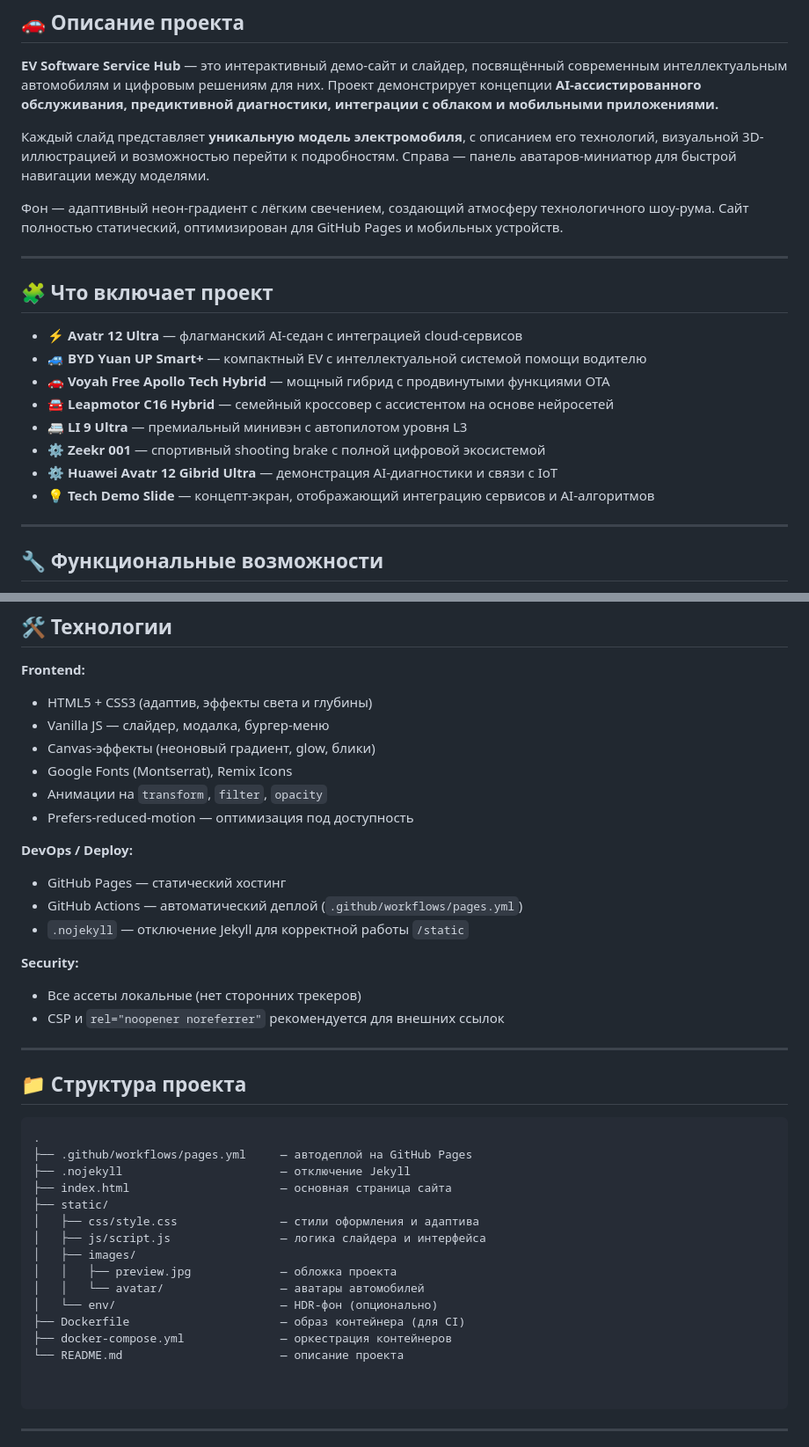
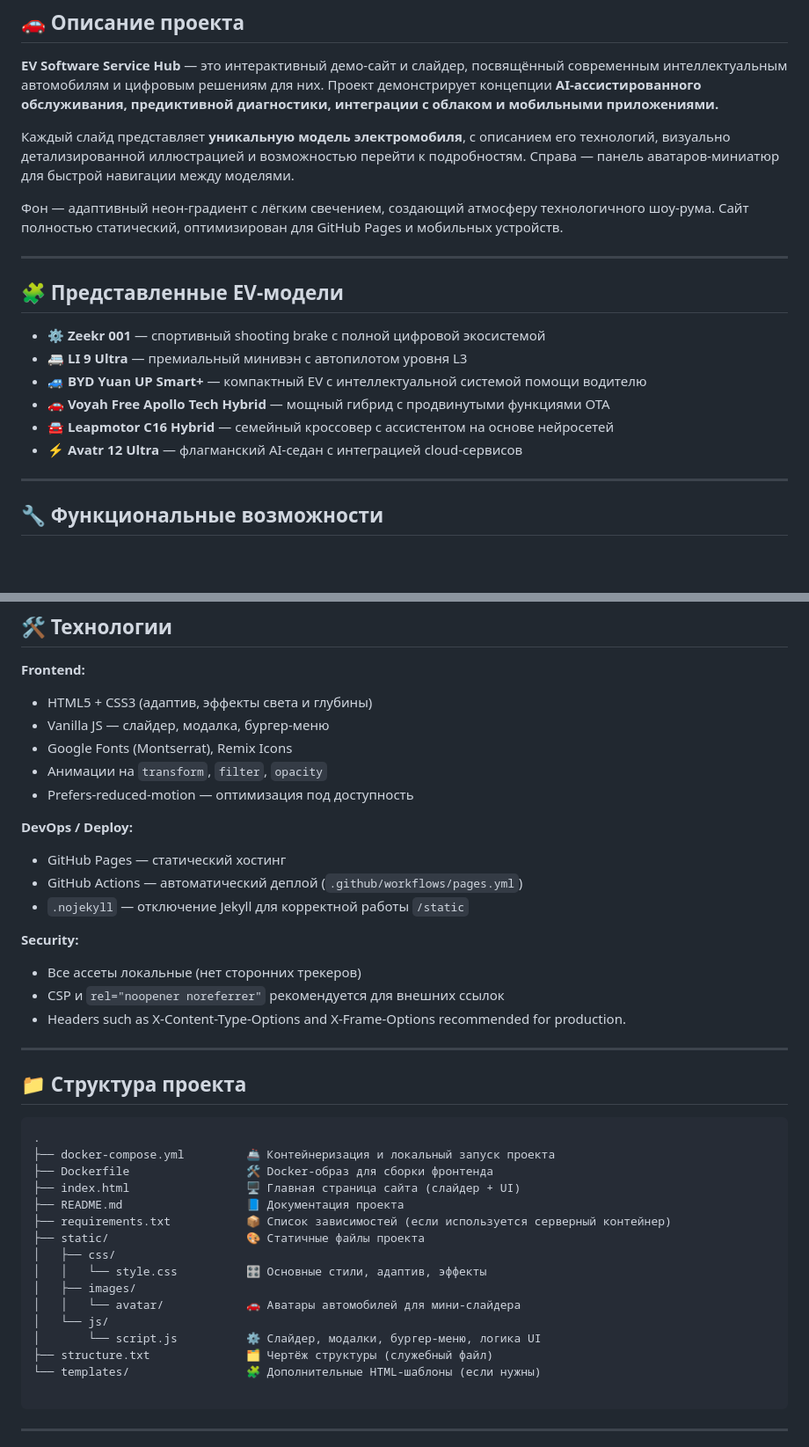
Before and after one commit to Mr-Shams86/EV_Software_Service_Hub, a Markdown page: README.md, 2 parts joined by grey strips. Shown at 88% size. GitHub-like rendering; blank space fills up the shorter version.

Commit message:
docs(readme): update project structure section with emoji and descriptions

````diff
--- a/README.md
+++ b/README.md
@@ -15,7 +15,7 @@
 **EV Software Service Hub** — это интерактивный демо-сайт и слайдер, посвящённый современным интеллектуальным автомобилям и цифровым решениям для них.
 Проект демонстрирует концепции **AI-ассистированного обслуживания, предиктивной диагностики, интеграции с облаком и мобильными приложениями.**
 
-Каждый слайд представляет **уникальную модель электромобиля**, с описанием его технологий, визуальной 3D-иллюстрацией и возможностью перейти к подробностям.
+Каждый слайд представляет **уникальную модель электромобиля**, с описанием его технологий, визуально детализированной иллюстрацией и возможностью перейти к подробностям.
 Справа — панель аватаров-миниатюр для быстрой навигации между моделями.
 
 Фон — адаптивный неон-градиент с лёгким свечением, создающий атмосферу технологичного шоу-рума.
@@ -23,16 +23,15 @@
 
 ---
 
-## 🧩 **Что включает проект**
+## 🧩 **Представленные EV-модели**
 
-* ⚡ **Avatr 12 Ultra** — флагманский AI-седан с интеграцией cloud-сервисов
+* ⚙️ **Zeekr 001** — спортивный shooting brake с полной цифровой экосистемой
+* 🚐 **LI 9 Ultra** — премиальный минивэн с автопилотом уровня L3
 * 🚙 **BYD Yuan UP Smart+** — компактный EV с интеллектуальной системой помощи водителю
 * 🚗 **Voyah Free Apollo Tech Hybrid** — мощный гибрид с продвинутыми функциями OTA
 * 🚘 **Leapmotor C16 Hybrid** — семейный кроссовер с ассистентом на основе нейросетей
-* 🚐 **LI 9 Ultra** — премиальный минивэн с автопилотом уровня L3
-* ⚙️ **Zeekr 001** — спортивный shooting brake с полной цифровой экосистемой
-* ⚙️ **Huawei Avatr 12 Gibrid Ultra** — демонстрация AI-диагностики и связи с IoT
-* 💡 **Tech Demo Slide** — концепт-экран, отображающий интеграцию сервисов и AI-алгоритмов
+* ⚡ **Avatr 12 Ultra** — флагманский AI-седан с интеграцией cloud-сервисов
+
 
 ---
 
@@ -68,7 +67,6 @@ EV Software Service Hub — это **фронтенд-витрина для бу
 
 * HTML5 + CSS3 (адаптив, эффекты света и глубины)
 * Vanilla JS — слайдер, модалка, бургер-меню
-* Canvas-эффекты (неоновый градиент, glow, блики)
 * Google Fonts (Montserrat), Remix Icons
 * Анимации на `transform`, `filter`, `opacity`
 * Prefers-reduced-motion — оптимизация под доступность
@@ -83,6 +81,7 @@ EV Software Service Hub — это **фронтенд-витрина для бу
 
 * Все ассеты локальные (нет сторонних трекеров)
 * CSP и `rel="noopener noreferrer"` рекомендуется для внешних ссылок
+* Headers such as X-Content-Type-Options and X-Frame-Options recommended for production.
 
 ---
 
@@ -90,20 +89,20 @@ EV Software Service Hub — это **фронтенд-витрина для бу
 
 ```
 .
-├── .github/workflows/pages.yml     — автодеплой на GitHub Pages
-├── .nojekyll                       — отключение Jekyll
-├── index.html                      — основная страница сайта
-├── static/
-│   ├── css/style.css               — стили оформления и адаптива
-│   ├── js/script.js                — логика слайдера и интерфейса
+├── docker-compose.yml         🚢 Контейнеризация и локальный запуск проекта
+├── Dockerfile                 🛠️ Docker-образ для сборки фронтенда
+├── index.html                 🖥️ Главная страница сайта (слайдер + UI)
+├── README.md                  📘 Документация проекта
+├── requirements.txt           📦 Список зависимостей (если используется серверный контейнер)
+├── static/                    🎨 Статичные файлы проекта
+│   ├── css/
+│   │   └── style.css          🎛️ Основные стили, адаптив, эффекты
 │   ├── images/
-│   │   ├── preview.jpg             — обложка проекта
-│   │   └── avatar/                 — аватары автомобилей
-│   └── env/                        — HDR-фон (опционально)
-├── Dockerfile                      — образ контейнера (для CI)
-├── docker-compose.yml              — оркестрация контейнеров
-└── README.md                       — описание проекта
-
+│   │   └── avatar/            🚗 Аватары автомобилей для мини-слайдера
+│   └── js/
+│       └── script.js          ⚙️ Слайдер, модалки, бургер-меню, логика UI
+├── structure.txt              🗂️ Чертёж структуры (служебный файл)
+└── templates/                 🧩 Дополнительные HTML-шаблоны (если нужны)
 
 ```
 
````
